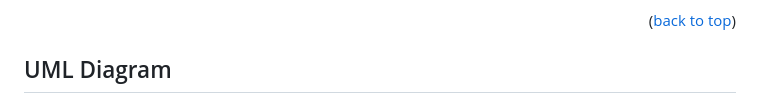
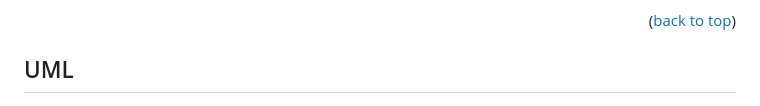
Before and after one commit to cleecoloma/cookbot-ai-api, a Markdown page: README.md, the part around the change. Drawn GitHub-style.

Commit message:
update UML path for table of contents to work

```diff
--- a/README.md
+++ b/README.md
@@ -108,7 +108,7 @@ Here's the live link: [CookBot AI](https://cookbot-ai-app.netlify.app/)
 
 <!-- UML Diagram -->
 
-## UML Diagram
+## UML
 
 ![UML diagram](/public/images/uml-diagram.png)
 
```
